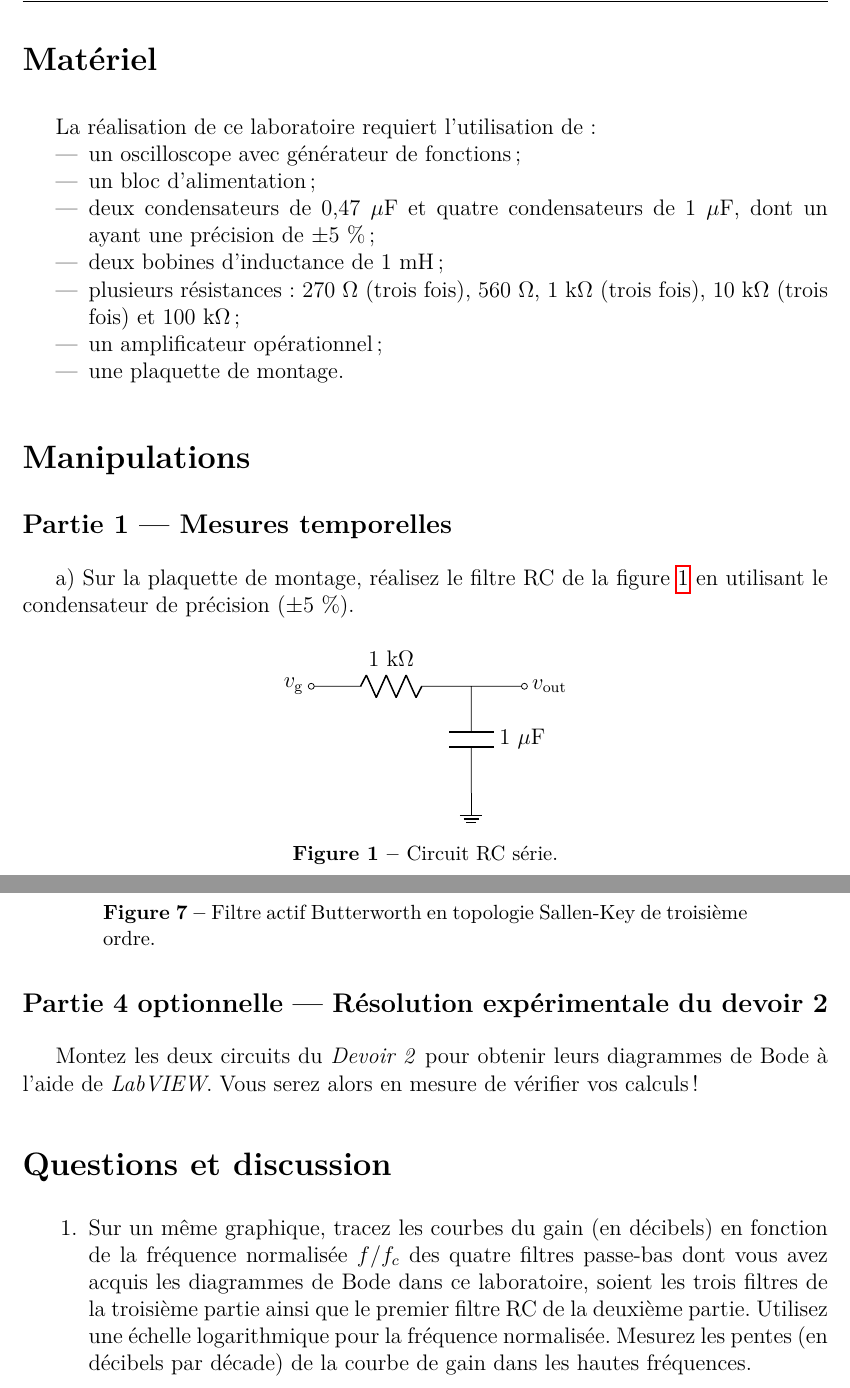
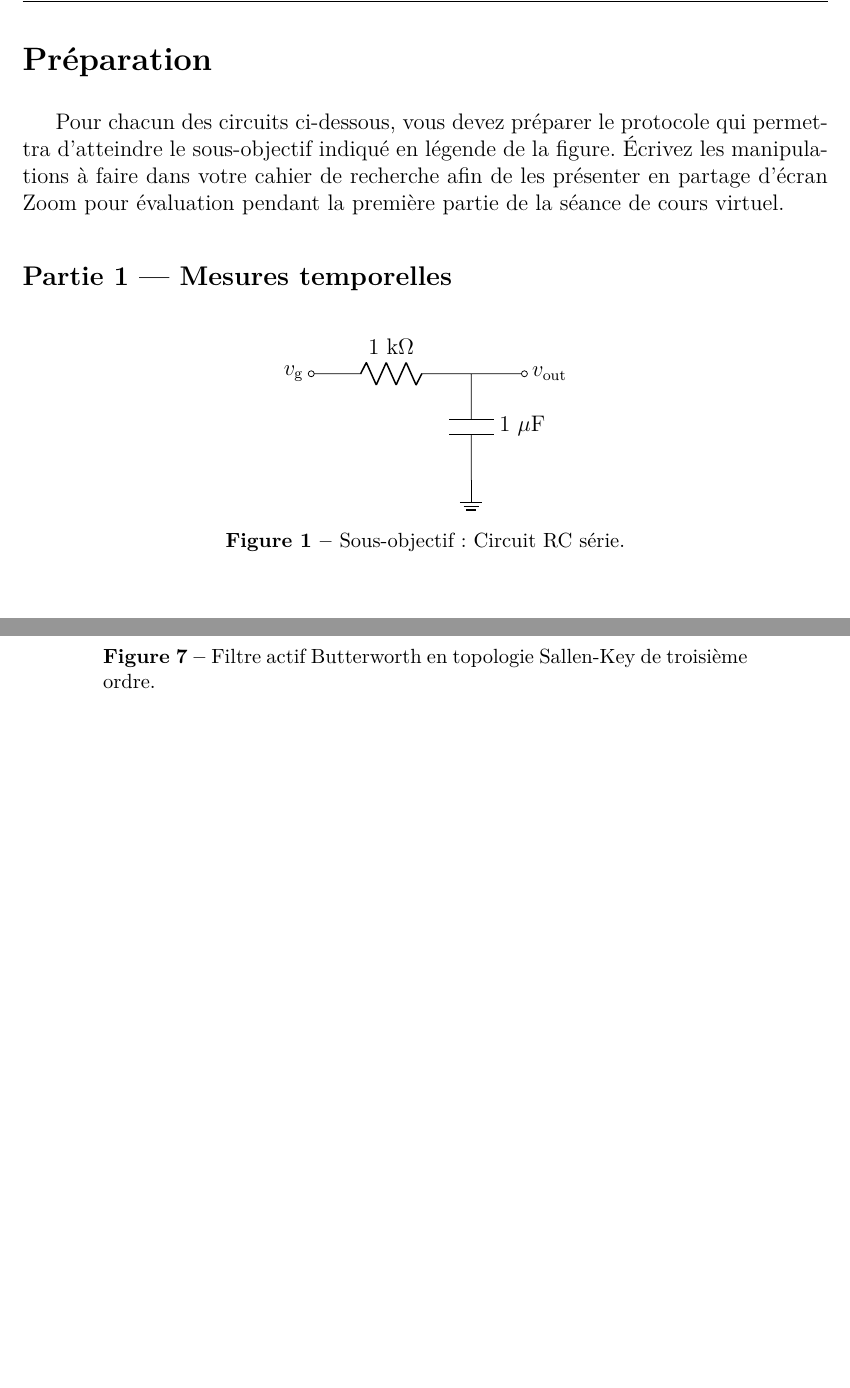
Before and after one commit to cniallen/electroniquex-ulaval, a LaTeX document (Laboratoires/Lab07/L07_Protocole.tex): two parts of pages 2 and 6 of 6 before the commit and two parts of pages 2 and 5 of 5 after it, joined at a grey line, cut at the place of the change, the shorter picture padded with empty space. Compiled offline with pdfLaTeX.

Commit message:
Début d'adaptation du Lab07 en mode DIY: explication de faire son propre protocole et manips coupées de la partie 1

```diff
--- a/Laboratoires/Lab07/L07_Protocole.tex
+++ b/Laboratoires/Lab07/L07_Protocole.tex
@@ -34,7 +34,7 @@
 \captionsetup{font=small,labelfont=bf,margin=0.1\textwidth}
 \pagestyle{fancy}
 \fancyhf{}
-\lhead{\textsl{GPH-2006/PHY-2002~---~Laboratoire~VIII}}
+\lhead{\textsl{GPH-2006/PHY-2002~---~Laboratoire~VII}}
 \rhead{\textsl{Page \thepage}}
 \setcounter{secnumdepth}{0}
 \setlength{\parskip}{1.5ex plus0.5ex minus0.2ex}
@@ -43,7 +43,7 @@
 %
 %---------------------------------------------------
 %
-\title{\textbf{Laboratoire VIII}\\Filtres passifs, actifs et numériques\thanks{Auteurs: Claudine Allen \& Jean-Raphaël Carrier}}
+\title{\textbf{Laboratoire VII}\\Filtres passifs, actifs et numériques\thanks{Auteurs: Claudine Allen \& Jean-Raphaël Carrier}}
 \renewcommand\footnotemark{}
 \date{}
 
@@ -68,33 +69,34 @@ Avant de se présenter à la séance de laboratoire, chaque étudiant.e doit:
 \end{itemize}
 
 
-\section{Matériel}
+% \section{Matériel}
 
-La réalisation de ce laboratoire requiert l'utilisation de:
-\begin{itemize}
-\item un oscilloscope avec générateur de fonctions;
-\item un bloc d'alimentation;
-\item deux condensateurs de 0,47~$\mu$F et quatre condensateurs de 1~$\mu$F, dont un ayant une précision de $\pm5$~\%;
-\item deux bobines d'inductance de 1~mH;
-\item plusieurs résistances : 270~$\Omega$ (trois fois), 560~$\Omega$, 1~k$\Omega$ (trois fois), 10~k$\Omega$ (trois fois) et 100~k$\Omega$;
-\item un amplificateur opérationnel;
-\item une plaquette de montage.
-\end{itemize}
+% La réalisation de ce laboratoire requiert l'utilisation de:
+% \begin{itemize}
+% \item un oscilloscope avec générateur de fonctions;
+% \item un bloc d'alimentation;
+% \item deux condensateurs de 0,47~$\mu$F et quatre condensateurs de 1~$\mu$F, dont un ayant une précision de $\pm5$~\%;
+% \item deux bobines d'inductance de 1~mH;
+% \item plusieurs résistances : 270~$\Omega$ (trois fois), 560~$\Omega$, 1~k$\Omega$ (trois fois), 10~k$\Omega$ (trois fois) et 100~k$\Omega$;
+% \item un amplificateur opérationnel;
+% \item une plaquette de montage.
+% \end{itemize}
 
 
-\section{Manipulations}
+\section{Préparation}
 
 \setlength{\parskip}{1ex plus 0.5ex minus 0.2ex}
+%Équipe, I'd like I think, surtout si on peut merger des cahiers pour 2 utilisateurs (attention de ne pas perdre ceux déjà faits par contre!? individuel? check vs site de cours (ainsi que check titre du document ici en même temps)
+Pour chacun des circuits ci-dessous, vous devez préparer le protocole qui permettra d'atteindre le sous-objectif indiqué en légende de la figure. Écrivez les manipulations à faire dans votre cahier de recherche afin de les présenter en partage d'écran Zoom pour évaluation pendant la première partie de la séance de cours virtuel.
 
 \subsection{Partie 1 --- Mesures temporelles}
 
-a) Sur la plaquette de montage, réalisez le filtre RC de la figure~\ref{sch-RC} en utilisant le condensateur de précision ($\pm5$~\%).
 \begin{figure}[h]
 \centering
 \begin{circuitikz} \draw
 (0,2) node[left]{$v_{\mathrm{g}}$} to[R=1~k$\Omega$,o-] (3,2) to[short,-o] (4,2) node[right]{$v_{\mathrm{out}}$}
 (3,2) to[C=1~$\mu$F] (3,0) node[ground]{}
 ;\end{circuitikz}
-\caption{\label{sch-RC}Circuit RC série.}
+\caption{\label{sch-RC}Sous-objectif: Circuit RC série.}
 \end{figure}
 
@@ -104,5 +114,7 @@ c) Générez un signal carré à 50~Hz allant de 0~V à 1~V. Sur l'écran de l'o
 
-d) Mesurez le temps de montée (de 10~\% à 90~\%) et la constante de temps du circuit. Comparez avec les valeurs attendues.
+% c) Générez un signal carré à 50~Hz allant de 0~V à 1~V. Sur l'écran de l'oscilloscope, faites afficher simultanément les deux signaux. En rapetissant les divisions de l'échelle horizontale, observez d'abord qualitativement comment varie la tension $v_{\mathrm{out}}$ et comparez avec le modèle présenté dans le complément \textit{Analyse temporelle}.
+
+% d) Mesurez le temps de montée (de 10~\% à 90~\%) et la constante de temps du circuit. Comparez avec les valeurs attendues.
 
 
 \subsection{Partie 2 --- Mesures fréquentielles et diagrammes de Bode}
@@ -202,16 +214,10 @@ c) Par la suite, tracez le diagramme de Bode d'un troisième filtre passe-bas de
 \end{figure}
 
 
-\subsection{Partie 4 optionnelle --- Résolution expérimentale du devoir 2}
-
-Montez les deux circuits du \textit{Devoir~2} pour obtenir leurs diagrammes de Bode à l'aide de \textit{LabVIEW}. Vous serez alors en mesure de vérifier vos calculs!
-
-
-\section{Questions et discussion}
-
-\begin{enumerate}
-\item Sur un même graphique, tracez les courbes du gain (en décibels) en fonction de la fréquence normalisée $f/f_{c}$ des quatre filtres passe-bas dont vous avez acquis les diagrammes de Bode dans ce laboratoire, soient les trois filtres de la troisième partie ainsi que le premier filtre RC de la deuxième partie. Utilisez une échelle logarithmique pour la fréquence normalisée. Mesurez les pentes (en décibels par décade) de la courbe de gain dans les hautes fréquences.
-\end{enumerate}
-
+%\section{Questions et discussion}
+%
+%\begin{enumerate}
+%\item Sur un même graphique, tracez les courbes du gain (en décibels) en fonction de la fréquence normalisée $f/f_{c}$ des quatre filtres passe-bas dont vous avez acquis les diagrammes de Bode dans ce laboratoire, soient les trois filtres de la troisième partie ainsi que le premier filtre RC de la deuxième partie. Utilisez une échelle logarithmique pour la fréquence normalisée. Mesurez les pentes (en décibels par décade) de la courbe de gain dans les hautes fréquences.
+%\end{enumerate}
 
 \end{document}
```
Also changed, not shown: Laboratoires/Lab07/L07_Protocole.tex (27 more changed lines).
